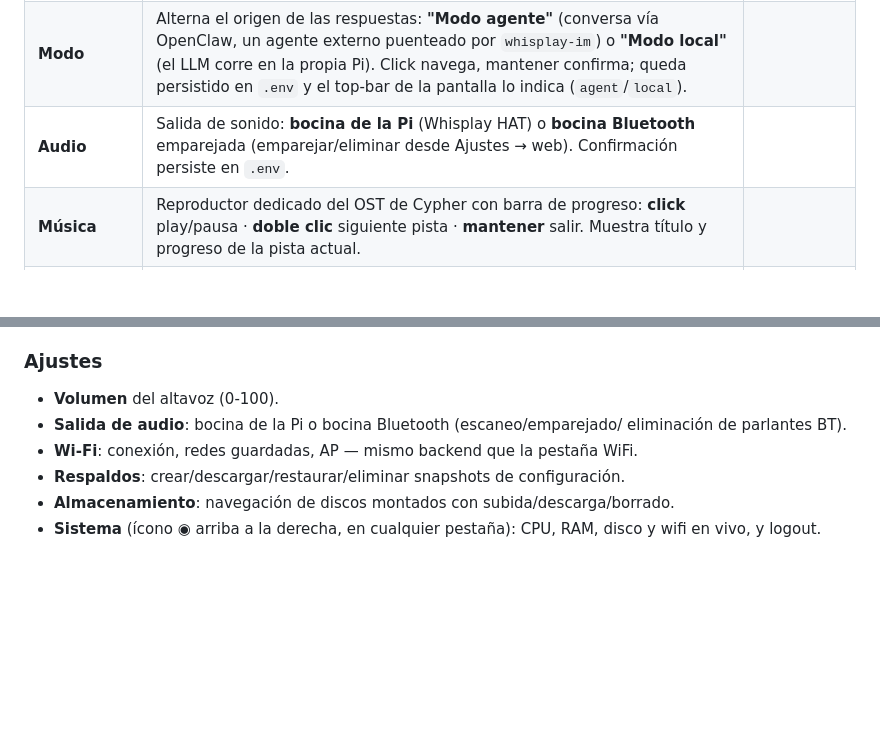
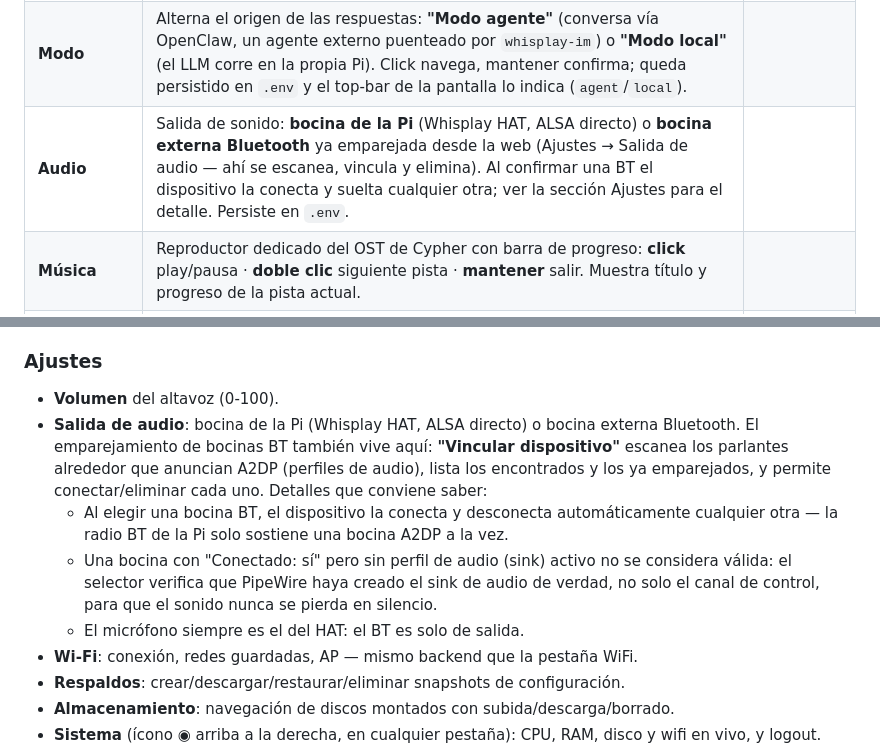
Before and after one commit to mrebola/akbal-pi, a Markdown page: README.md, 2 parts joined by grey strips. GitHub-like rendering; blank space fills up the shorter version.

Commit message:
docs(readme): expand Bluetooth speaker pairing and audio-output docs
Details what the Settings audio-output section actually does: A2DP-only
scan, one-speaker-at-a-time radio policy (auto-disconnect of the
previous one), the PipeWire sink validation (BlueZ 'connected' alone is
not enough — playback would silently fall back to the HAT), and that
the mic always stays on the HAT. Cross-referenced from the quick-menu
Audio row.

```diff
--- a/README.md
+++ b/README.md
@@ -300,7 +300,7 @@ con estos modos, cada uno con su propio control:
 |---|---|---|
 | **Modelo** | Elegir modelo de IA entre los descargados en Ollama. Click recorre opciones, mantener confirma (spinner mientras Ollama carga el modelo), doble clic cancela sin cambiar. No reinicia el servicio. |
 | **Modo** | Alterna el origen de las respuestas: **"Modo agente"** (conversa vía OpenClaw, un agente externo puenteado por `whisplay-im`) o **"Modo local"** (el LLM corre en la propia Pi). Click navega, mantener confirma; queda persistido en `.env` y el top-bar de la pantalla lo indica (`agent`/`local`). |
-| **Audio** | Salida de sonido: **bocina de la Pi** (Whisplay HAT) o **bocina Bluetooth** emparejada (emparejar/eliminar desde Ajustes → web). Confirmación persiste en `.env`. |
+| **Audio** | Salida de sonido: **bocina de la Pi** (Whisplay HAT, ALSA directo) o **bocina externa Bluetooth** ya emparejada desde la web (Ajustes → Salida de audio — ahí se escanea, vincula y elimina). Al confirmar una BT el dispositivo la conecta y suelta cualquier otra; ver la sección Ajustes para el detalle. Persiste en `.env`. |
 | **Música** | Reproductor dedicado del OST de Cypher con barra de progreso: **click** play/pausa · **doble clic** siguiente pista · **mantener** salir. Muestra título y progreso de la pista actual. |
 | **Ayuda** | Pantalla(s) de referencia con todos los comandos de voz y gestos del botón (a lo sumo 2 pantallas). |
 | **Cámara** | Abre el modo cámara del dispositivo (solo si hay cámara configurada; el menú la oculta si no): **click corto** captura la foto (se usa como contexto para el LLM si luego lo preguntas) · **mantener 2s** sale. La foto queda en `data/images/`. |
@@ -391,8 +391,19 @@ radar/wardrive para decidir si pueden operar).
 ### Ajustes
 
 - **Volumen** del altavoz (0-100).
-- **Salida de audio**: bocina de la Pi o bocina Bluetooth (escaneo/emparejado/
-  eliminación de parlantes BT).
+- **Salida de audio**: bocina de la Pi (Whisplay HAT, ALSA directo) o bocina
+  externa Bluetooth. El emparejamiento de bocinas BT también vive aquí:
+  **"Vincular dispositivo"** escanea los parlantes alrededor que anuncian
+  A2DP (perfiles de audio), lista los encontrados y los ya emparejados, y
+  permite conectar/eliminar cada uno. Detalles que conviene saber:
+  - Al elegir una bocina BT, el dispositivo la conecta y desconecta
+    automáticamente cualquier otra — la radio BT de la Pi solo sostiene una
+    bocina A2DP a la vez.
+  - Una bocina con "Conectado: sí" pero sin perfil de audio (sink) activo
+    no se considera válida: el selector verifica que PipeWire haya creado el
+    sink de audio de verdad, no solo el canal de control, para que el
+    sonido nunca se pierda en silencio.
+  - El micrófono siempre es el del HAT: el BT es solo de salida.
 - **Wi-Fi**: conexión, redes guardadas, AP — mismo backend que la pestaña WiFi.
 - **Respaldos**: crear/descargar/restaurar/eliminar snapshots de configuración.
 - **Almacenamiento**: navegación de discos montados con subida/descarga/borrado.
```
